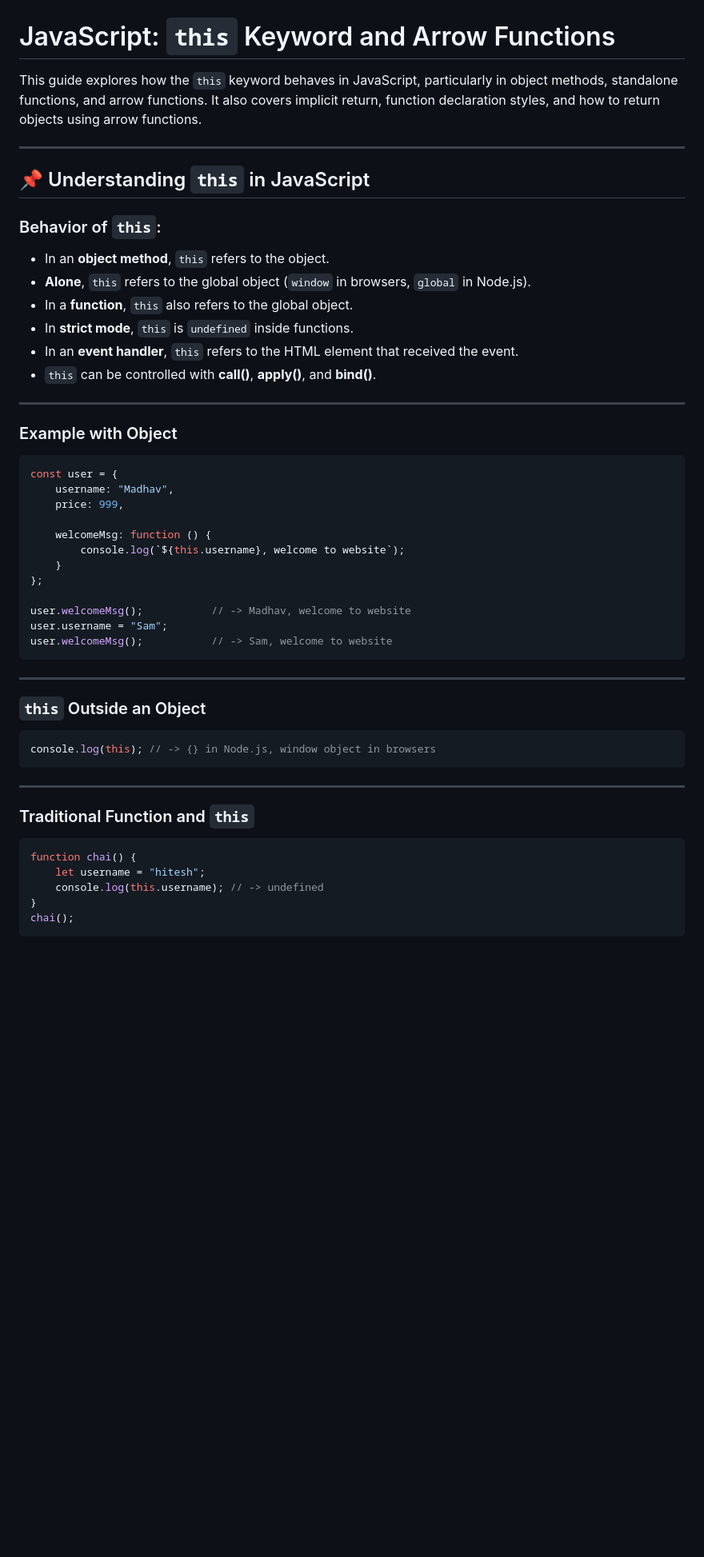
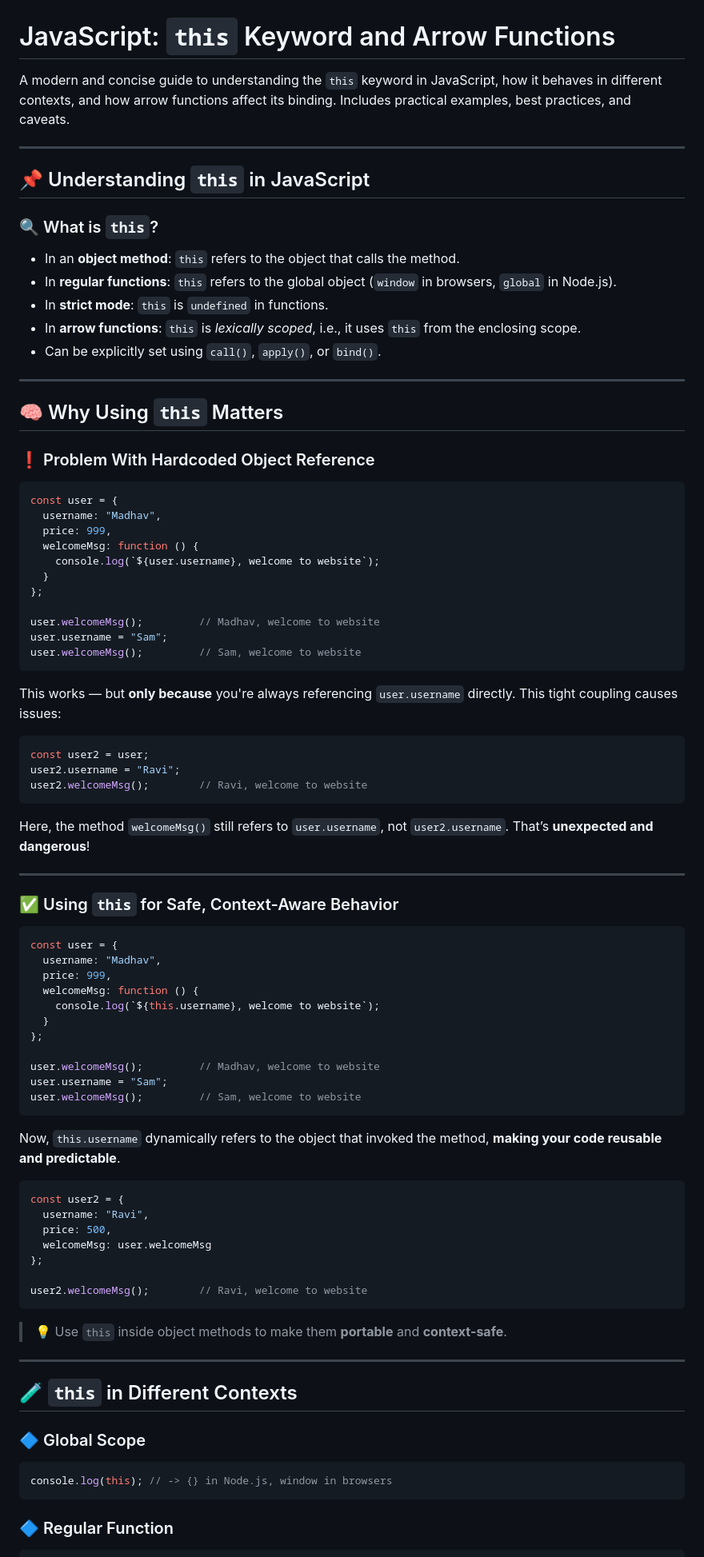
Before and after one commit to madhvendrasingh007/JS-chai-aur-code, a Markdown page: 03_basics/05_arrow.md, the part around one of its changes. Shown at 80% size. Rendered like a GitHub page; blank space fills up the shorter version.

````diff
--- a/03_basics/05_arrow.md
+++ b/03_basics/05_arrow.md
@@ -1,56 +1,91 @@
 # JavaScript: `this` Keyword and Arrow Functions
 
-This guide explores how the `this` keyword behaves in JavaScript, particularly in object methods, standalone functions, and arrow functions. It also covers implicit return, function declaration styles, and how to return objects using arrow functions.
+A modern and concise guide to understanding the `this` keyword in JavaScript, how it behaves in different contexts, and how arrow functions affect its binding. Includes practical examples, best practices, and caveats.
 
 ---
 
 ## 📌 Understanding `this` in JavaScript
 
-### Behavior of `this`:
-- In an **object method**, `this` refers to the object.
-- **Alone**, `this` refers to the global object (`window` in browsers, `global` in Node.js).
-- In a **function**, `this` also refers to the global object.
-- In **strict mode**, `this` is `undefined` inside functions.
-- In an **event handler**, `this` refers to the HTML element that received the event.
-- `this` can be controlled with **call()**, **apply()**, and **bind()**.
+### 🔍 What is `this`?
+
+* In an **object method**: `this` refers to the object that calls the method.
+* In **regular functions**: `this` refers to the global object (`window` in browsers, `global` in Node.js).
+* In **strict mode**: `this` is `undefined` in functions.
+* In **arrow functions**: `this` is *lexically scoped*, i.e., it uses `this` from the enclosing scope.
+* Can be explicitly set using `call()`, `apply()`, or `bind()`.
 
 ---
 
-### Example with Object
+## 🧠 Why Using `this` Matters
+
+### ❗ Problem With Hardcoded Object Reference
 
 ```javascript
 const user = {
-    username: "Madhav",
-    price: 999,
-
-    welcomeMsg: function () {
-        console.log(`${this.username}, welcome to website`);
-    }
+  username: "Madhav",
+  price: 999,
+  welcomeMsg: function () {
+    console.log(`${user.username}, welcome to website`);
+  }
 };
 
-user.welcomeMsg();           // -> Madhav, welcome to website
+user.welcomeMsg();         // Madhav, welcome to website
 user.username = "Sam";
-user.welcomeMsg();           // -> Sam, welcome to website
+user.welcomeMsg();         // Sam, welcome to website
 ```
+
+This works — but **only because** you're always referencing `user.username` directly. This tight coupling causes issues:
+
+```javascript
+const user2 = user;
+user2.username = "Ravi";
+user2.welcomeMsg();        // Ravi, welcome to website
+```
+
+Here, the method `welcomeMsg()` still refers to `user.username`, not `user2.username`. That’s **unexpected and dangerous**!
 
 ---
 
-### `this` Outside an Object
+### ✅ Using `this` for Safe, Context-Aware Behavior
 
 ```javascript
-console.log(this); // -> {} in Node.js, window object in browsers
+const user = {
+  username: "Madhav",
+  price: 999,
+  welcomeMsg: function () {
+    console.log(`${this.username}, welcome to website`);
+  }
+};
+
+user.welcomeMsg();         // Madhav, welcome to website
+user.username = "Sam";
+user.welcomeMsg();         // Sam, welcome to website
 ```
+
+Now, `this.username` dynamically refers to the object that invoked the method, **making your code reusable and predictable**.
+
+```javascript
+const user2 = {
+  username: "Ravi",
+  price: 500,
+  welcomeMsg: user.welcomeMsg
+};
+
+user2.welcomeMsg();        // Ravi, welcome to website
+```
+
+> 💡 Use `this` inside object methods to make them **portable** and **context-safe**.
 
 ---
 
-### Traditional Function and `this`
+## 🧪 `this` in Different Contexts
+
+### 🔷 Global Scope
 
 ```javascript
-function chai() {
-    let username = "hitesh";
-    console.log(this.username); // -> undefined
-}
-chai();
+console.log(this); // -> {} in Node.js, window in browsers
 ```
 
+### 🔷 Regular Function
+
 ```javascript
````
Also changed, not shown: other parts of 03_basics/05_arrow.md (+41 -38 lines).
